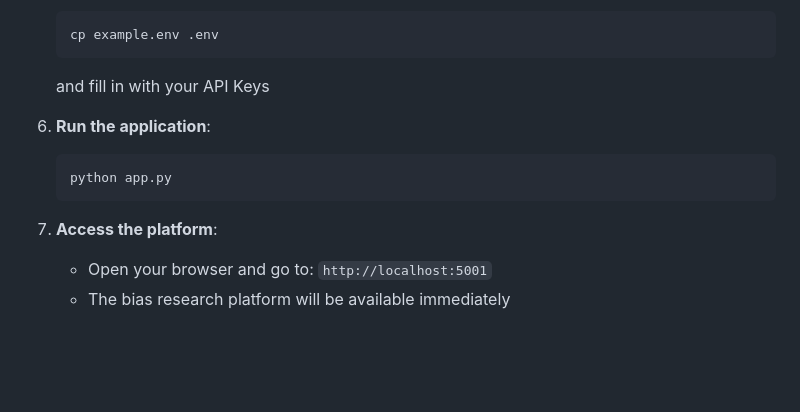
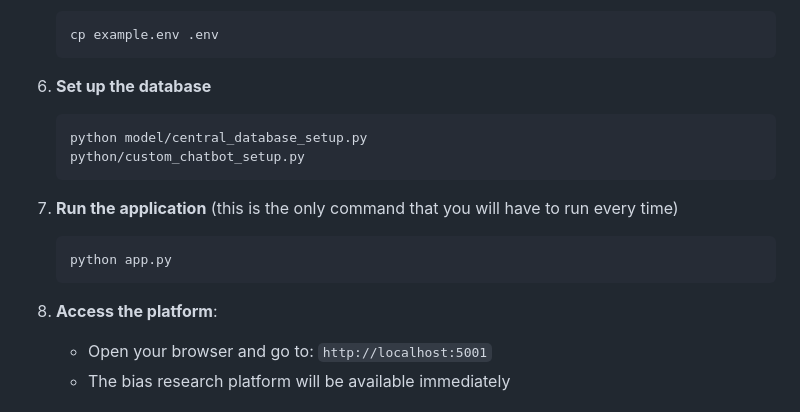
Before and after one commit to mohsaqr/LAILA, a Markdown page: README.md, the part around the change. Drawn GitHub-style; blank space fills up the shorter version.

Commit message:
Other UI improvements

````diff
--- a/README.md
+++ b/README.md
@@ -71,13 +71,17 @@ LAILA (Learn AI and LA) is a comprehensive web application designed for academic
    ```bash
    cp example.env .env
    ```
-   and fill in with your API Keys
-6. **Run the application**:
+6. **Set up the database**
+    ```bash
+   python model/central_database_setup.py
+   python/custom_chatbot_setup.py
+   ```
+7. **Run the application** (this is the only command that you will have to run every time)
    ```bash
    python app.py
    ```
 
-7. **Access the platform**:
+8. **Access the platform**:
    - Open your browser and go to: `http://localhost:5001`
    - The bias research platform will be available immediately
 
````
